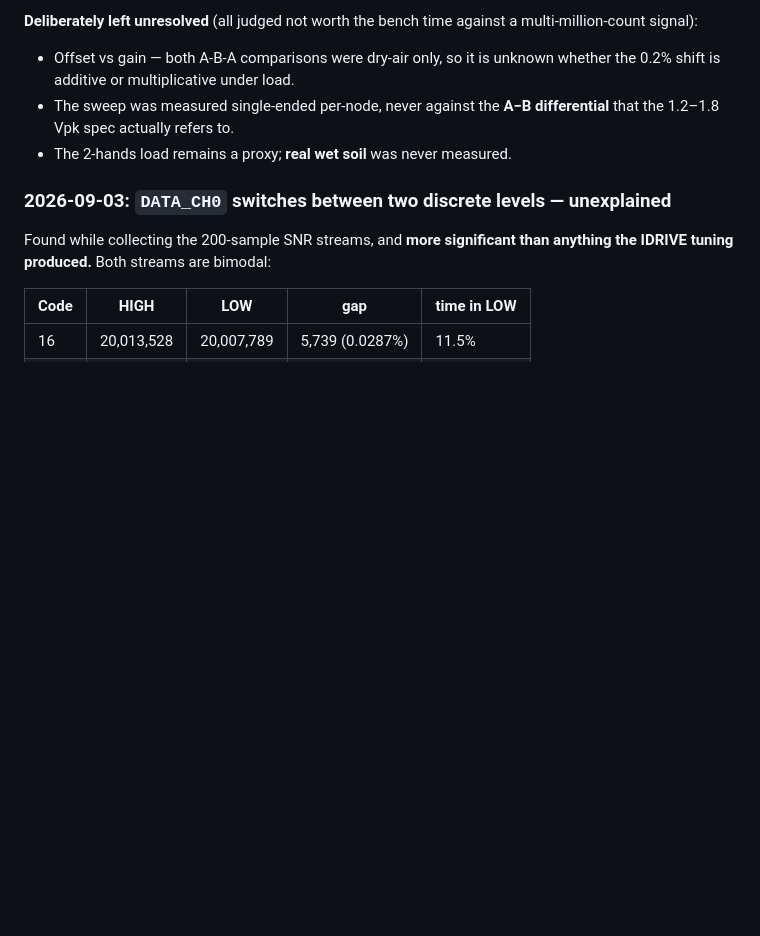
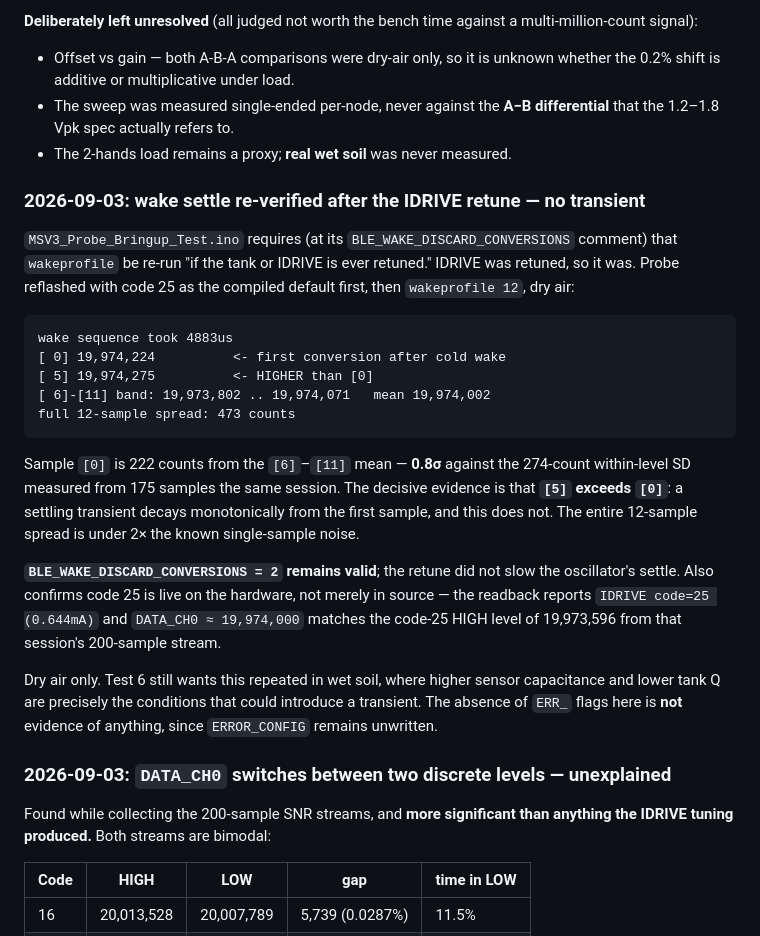
Before and after one commit to samam624/ProjectTreebeard, a Markdown page: MSV3/docs/MSV3_BENCH_TEST_PLAN_2026-08-21.md, the part around the change. GitHub-like rendering; blank space fills up the shorter version.

Commit message:
Re-verify MSV3 wake settle after the IDRIVE retune
The bring-up sketch requires wakeprofile be re-run whenever the tank or IDRIVE
changes, since drive current affects how fast the oscillator settles after a
cold wake. IDRIVE moved code 16 -> 25 today, so this closes that requirement.

No transient. Sample [0] sits 0.8 sigma from the [6]-[11] steady-state mean
against the 274-count within-level SD measured from 175 samples the same
session, and sample [5] is HIGHER than [0] -- a settling transient decays
monotonically, this does not. BLE_WAKE_DISCARD_CONVERSIONS = 2 stays valid.

Also confirms code 25 is live on the hardware rather than only in source:
the readback reports code 25 and DATA_CH0 matches the code-25 level measured
in the 200-sample stream.

Dry air only; Test 6 still wants this in wet soil, where higher sensor
capacitance and lower tank Q are what could actually introduce a transient.

Co-Authored-By: Claude Opus 5 <noreply@anthropic.com>

````diff
--- a/MSV3/docs/MSV3_BENCH_TEST_PLAN_2026-08-21.md
+++ b/MSV3/docs/MSV3_BENCH_TEST_PLAN_2026-08-21.md
@@ -493,6 +493,34 @@ signal):
   1.2–1.8 Vpk spec actually refers to.
 - The 2-hands load remains a proxy; **real wet soil** was never measured.
 
+### 2026-09-03: wake settle re-verified after the IDRIVE retune — no transient
+
+`MSV3_Probe_Bringup_Test.ino` requires (at its `BLE_WAKE_DISCARD_CONVERSIONS` comment) that
+`wakeprofile` be re-run "if the tank or IDRIVE is ever retuned." IDRIVE was retuned, so it was.
+Probe reflashed with code 25 as the compiled default first, then `wakeprofile 12`, dry air:
+
+```
+wake sequence took 4883us
+[ 0] 19,974,224          <- first conversion after cold wake
+[ 5] 19,974,275          <- HIGHER than [0]
+[ 6]-[11] band: 19,973,802 .. 19,974,071   mean 19,974,002
+full 12-sample spread: 473 counts
+```
+
+Sample `[0]` is 222 counts from the `[6]`–`[11]` mean — **0.8σ** against the 274-count within-level
+SD measured from 175 samples the same session. The decisive evidence is that **`[5]` exceeds
+`[0]`**: a settling transient decays monotonically from the first sample, and this does not. The
+entire 12-sample spread is under 2× the known single-sample noise.
+
+**`BLE_WAKE_DISCARD_CONVERSIONS = 2` remains valid**; the retune did not slow the oscillator's
+settle. Also confirms code 25 is live on the hardware, not merely in source — the readback reports
+`IDRIVE code=25 (0.644mA)` and `DATA_CH0 ≈ 19,974,000` matches the code-25 HIGH level of
+19,973,596 from that session's 200-sample stream.
+
+Dry air only. Test 6 still wants this repeated in wet soil, where higher sensor capacitance and
+lower tank Q are precisely the conditions that could introduce a transient. The absence of `ERR_`
+flags here is **not** evidence of anything, since `ERROR_CONFIG` remains unwritten.
+
 ### 2026-09-03: `DATA_CH0` switches between two discrete levels — unexplained
 
 Found while collecting the 200-sample SNR streams, and **more significant than anything the IDRIVE
````
